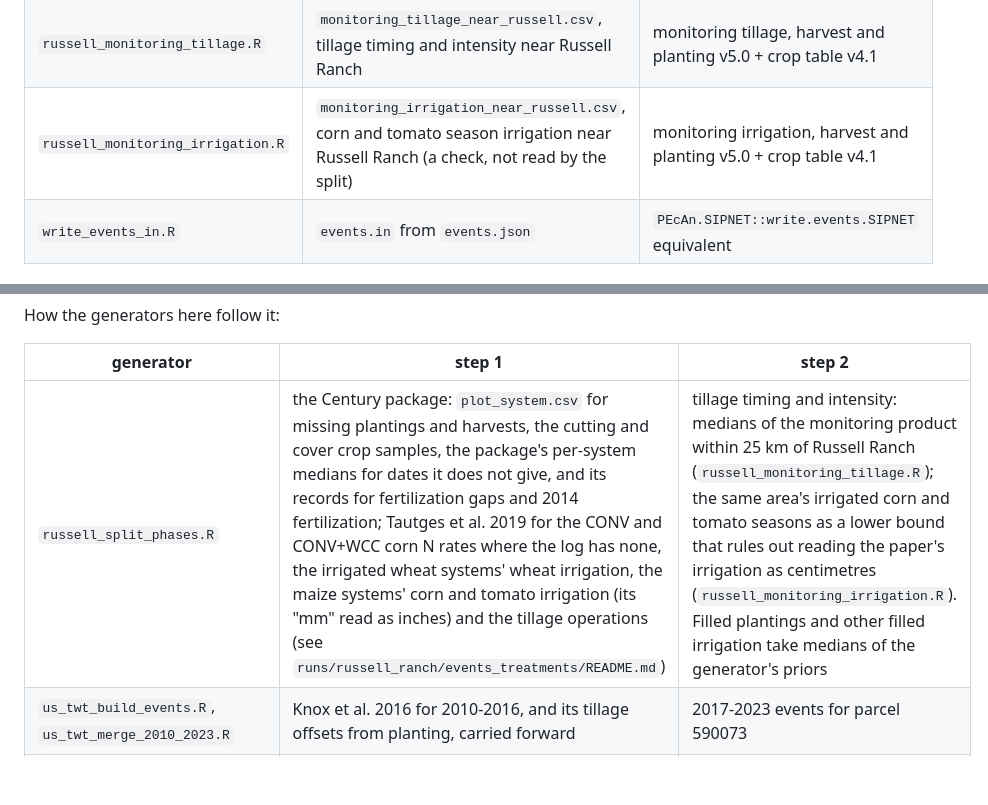
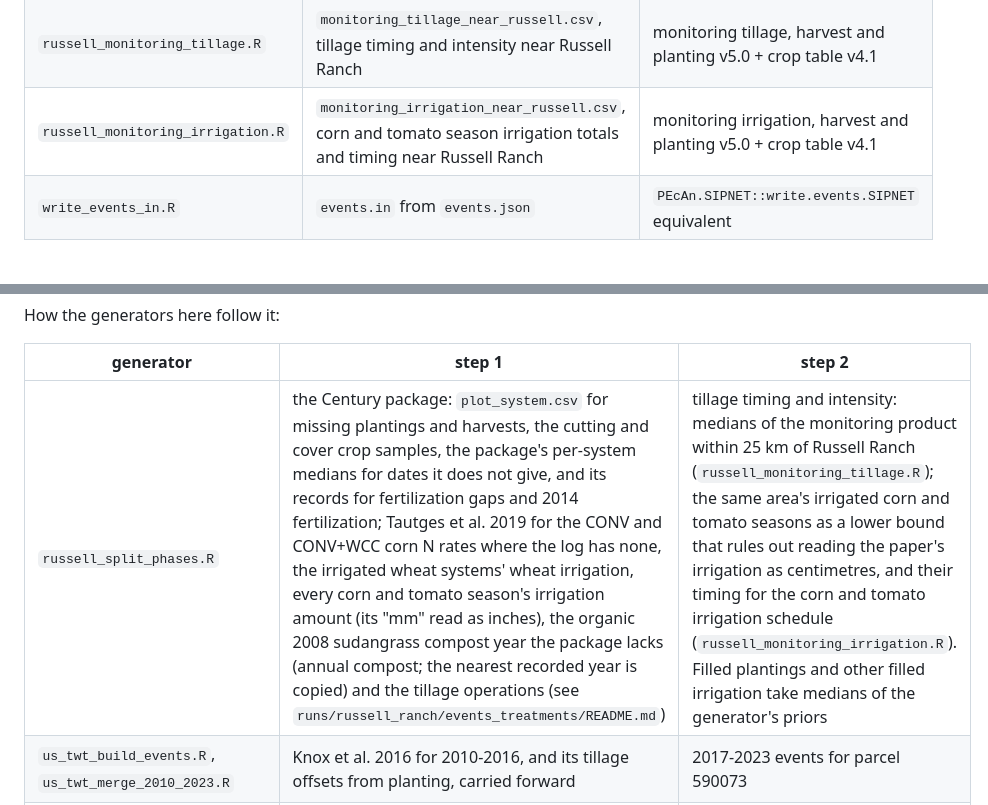
Before and after one commit to ccmmf/calibration, a Markdown page: tools/event_prep/README.md, 2 parts joined by grey strips. Rendered like a GitHub page; blank space fills up the shorter version.

Commit message:
Document refined fills
Signed-off-by: Aritra Dey <adey01027@gmail.com>

```diff
--- a/tools/event_prep/README.md
+++ b/tools/event_prep/README.md
@@ -16,7 +16,7 @@ derivation is reviewable and re-runnable; previously the files named a generator
 | `us_twt_merge_2010_2023.R` | merges the two US-Twt windows | both of the above |
 | `russell_split_phases.R` | Russell Ranch, one file per treatment and rotation phase | `generator_stacked/` + Century Experiment package (`10.1002/ecy.2105`) |
 | `russell_monitoring_tillage.R` | `monitoring_tillage_near_russell.csv`, tillage timing and intensity near Russell Ranch | monitoring tillage, harvest and planting v5.0 + crop table v4.1 |
-| `russell_monitoring_irrigation.R` | `monitoring_irrigation_near_russell.csv`, corn and tomato season irrigation near Russell Ranch (a check, not read by the split) | monitoring irrigation, harvest and planting v5.0 + crop table v4.1 |
+| `russell_monitoring_irrigation.R` | `monitoring_irrigation_near_russell.csv`, corn and tomato season irrigation totals and timing near Russell Ranch | monitoring irrigation, harvest and planting v5.0 + crop table v4.1 |
 | `write_events_in.R` | `events.in` from `events.json` | `PEcAn.SIPNET::write.events.SIPNET` equivalent |
 
 ## Order for US-Twt
@@ -50,7 +50,7 @@ How the generators here follow it:
 
 | generator | step 1 | step 2 |
 |---|---|---|
-| `russell_split_phases.R` | the Century package: `plot_system.csv` for missing plantings and harvests, the cutting and cover crop samples, the package's per-system medians for dates it does not give, and its records for fertilization gaps and 2014 fertilization; Tautges et al. 2019 for the CONV and CONV+WCC corn N rates where the log has none, the irrigated wheat systems' wheat irrigation, the maize systems' corn and tomato irrigation (its "mm" read as inches) and the tillage operations (see `runs/russell_ranch/events_treatments/README.md`) | tillage timing and intensity: medians of the monitoring product within 25 km of Russell Ranch (`russell_monitoring_tillage.R`); the same area's irrigated corn and tomato seasons as a lower bound that rules out reading the paper's irrigation as centimetres (`russell_monitoring_irrigation.R`). Filled plantings and other filled irrigation take medians of the generator's priors |
+| `russell_split_phases.R` | the Century package: `plot_system.csv` for missing plantings and harvests, the cutting and cover crop samples, the package's per-system medians for dates it does not give, and its records for fertilization gaps and 2014 fertilization; Tautges et al. 2019 for the CONV and CONV+WCC corn N rates where the log has none, the irrigated wheat systems' wheat irrigation, every corn and tomato season's irrigation amount (its "mm" read as inches), the organic 2008 sudangrass compost year the package lacks (annual compost; the nearest recorded year is copied) and the tillage operations (see `runs/russell_ranch/events_treatments/README.md`) | tillage timing and intensity: medians of the monitoring product within 25 km of Russell Ranch (`russell_monitoring_tillage.R`); the same area's irrigated corn and tomato seasons as a lower bound that rules out reading the paper's irrigation as centimetres, and their timing for the corn and tomato irrigation schedule (`russell_monitoring_irrigation.R`). Filled plantings and other filled irrigation take medians of the generator's priors |
 | `us_twt_build_events.R`, `us_twt_merge_2010_2023.R` | Knox et al. 2016 for 2010-2016, and its tillage offsets from planting, carried forward | 2017-2023 events for parcel 590073 |
 | `us_twt_irrigation_schedule.R` | | the 2017-2023 monitoring rate and interval, applied to 2010-2016 |
 | `step3_assemble_events.R`, `step3_delta_assemble.R` | | the parcel's monitoring events |
```
Also changed, not shown: 1 other file.
